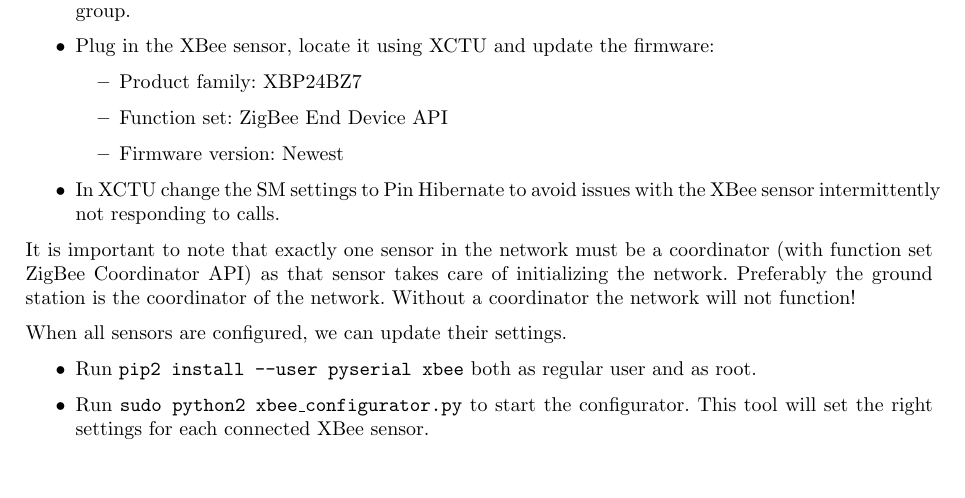
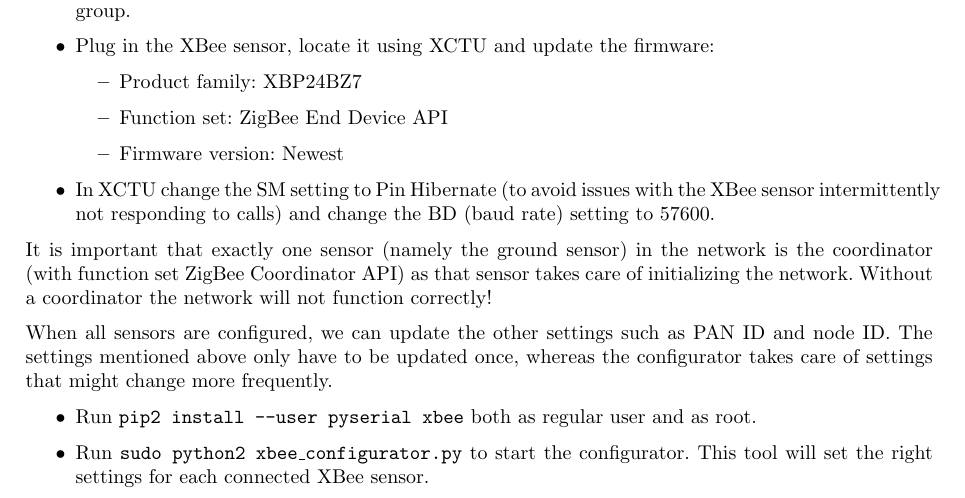
Before and after one commit to timvandermeij/mobile-radio-tomography, a LaTeX document (docs/XBee.tex): part of the page, cut so that both start at the same text, the shorter picture padded with empty space. Compiled offline with pdfLaTeX.

Commit message:
Update XBee documentation with baud rate

```diff
--- a/docs/XBee.tex
+++ b/docs/XBee.tex
@@ -41,16 +41,19 @@
               \item Function set: ZigBee End Device API
               \item Firmware version: Newest
           \end{itemize}
-    \item In XCTU change the SM settings to Pin Hibernate to avoid issues
-          with the XBee sensor intermittently not responding to calls.
+    \item In XCTU change the SM setting to Pin Hibernate (to avoid issues with
+          the XBee sensor intermittently not responding to calls) and change the
+          BD (baud rate) setting to 57600.
 \end{itemize}
 
-It is important to note that exactly one sensor in the network must be a
-coordinator (with function set ZigBee Coordinator API) as that sensor takes
-care of initializing the network. Preferably the ground station is the coordinator
-of the network. Without a coordinator the network will not function!
+It is important that exactly one sensor (namely the ground sensor) in the network
+is the coordinator (with function set ZigBee Coordinator API) as that sensor
+takes care of initializing the network. Without a coordinator the network will
+not function correctly!
 
-When all sensors are configured, we can update their settings.
+When all sensors are configured, we can update the other settings such as PAN ID
+and node ID\@. The settings mentioned above only have to be updated once, whereas
+the configurator takes care of settings that might change more frequently.
 
 \begin{itemize}
     \item Run {\tt pip2 install --user pyserial xbee} both as regular user and
```
